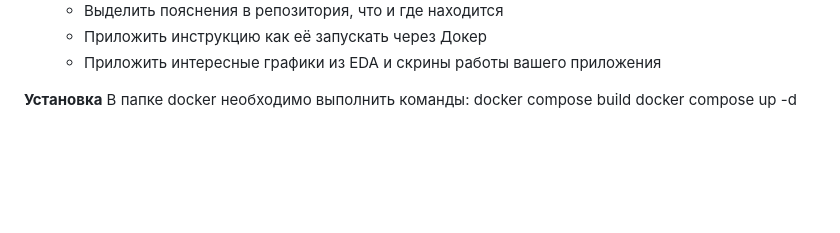
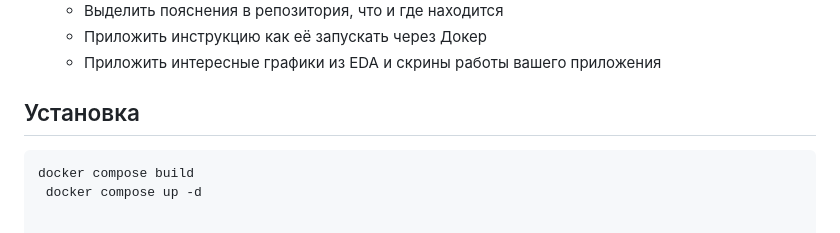
Before and after one commit to k0rsair/hakaton_space_plans_classifire, a Markdown page: README.md, the part around the change. GitHub-like rendering; blank space fills up the shorter version.

````diff
--- a/README.md
+++ b/README.md
@@ -78,7 +78,8 @@
     * Приложить инструкцию как её запускать через Докер
     * Приложить интересные графики из EDA и скрины работы вашего приложения
 
-**Установка**
-В папке docker необходимо выполнить команды:
-    docker compose build
-    docker compose up -d
+## Установка
+
+```python
+docker compose build
+ docker compose up -d
````
